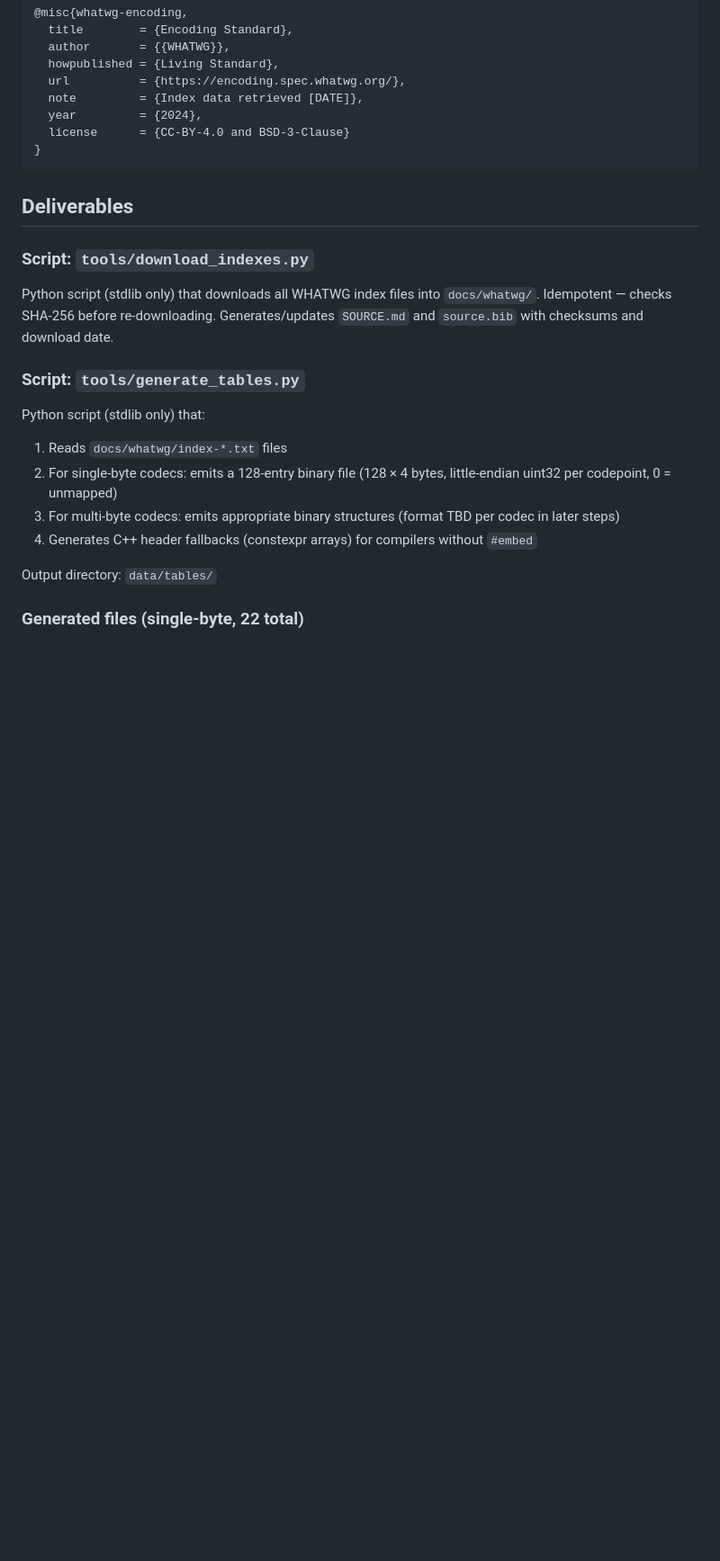
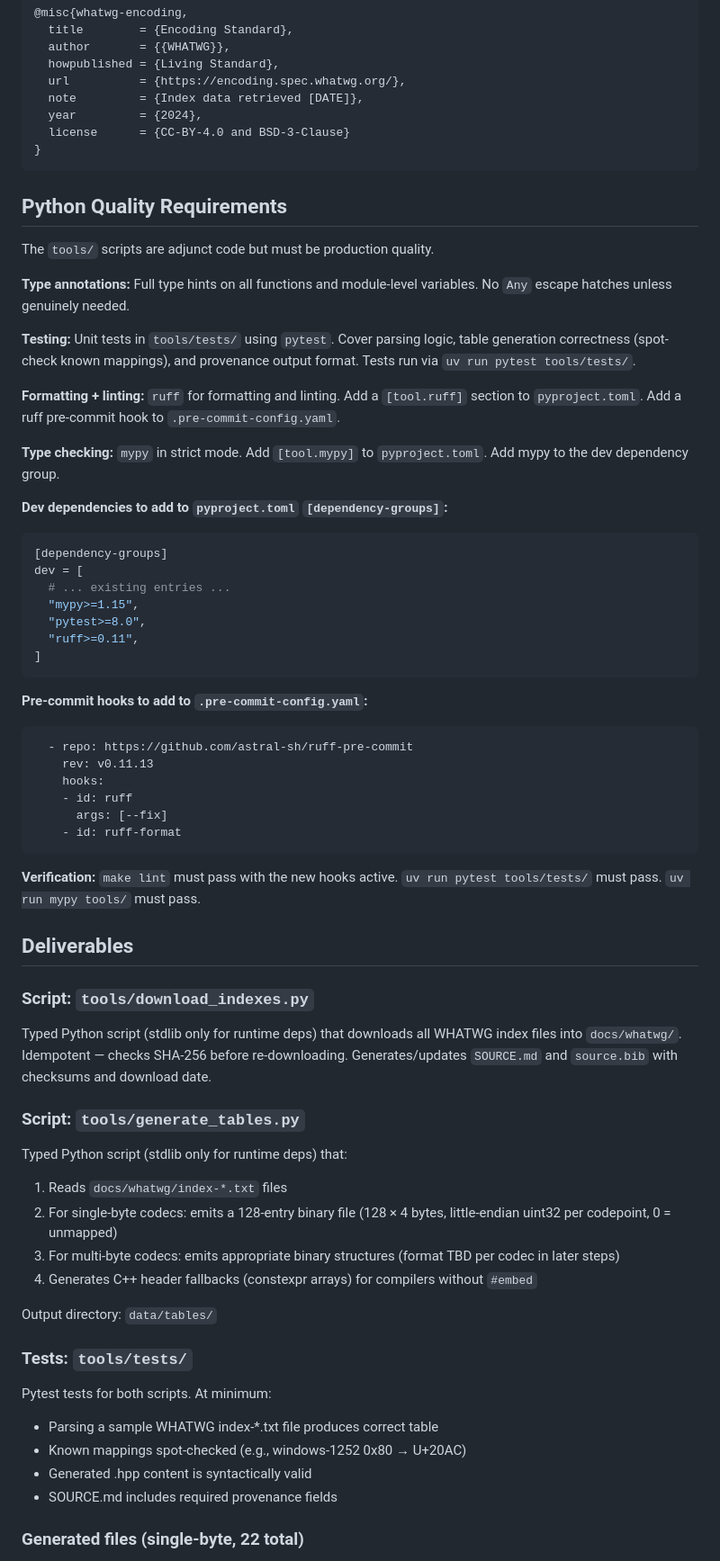
Before and after one commit to steve-downey/transcode, a Markdown page: docs/plans/step17-iso-8859-tables.md, the part around one of its changes. Shown at 90% size. Drawn GitHub-style; blank space fills up the shorter version.

Commit message:
docs: add Python quality requirements — typed, tested, ruff, mypy

````diff
--- a/docs/plans/step17-iso-8859-tables.md
+++ b/docs/plans/step17-iso-8859-tables.md
@@ -126,18 +126,64 @@ Human-readable document recording:
 }
 ```
 
+## Python Quality Requirements
+
+The `tools/` scripts are adjunct code but must be production quality.
+
+**Type annotations:** Full type hints on all functions and module-level
+variables. No `Any` escape hatches unless genuinely needed.
+
+**Testing:** Unit tests in `tools/tests/` using `pytest`. Cover
+parsing logic, table generation correctness (spot-check known
+mappings), and provenance output format. Tests run via
+`uv run pytest tools/tests/`.
+
+**Formatting + linting:** `ruff` for formatting and linting. Add a
+`[tool.ruff]` section to `pyproject.toml`. Add a ruff pre-commit hook
+to `.pre-commit-config.yaml`.
+
+**Type checking:** `mypy` in strict mode. Add `[tool.mypy]` to
+`pyproject.toml`. Add mypy to the dev dependency group.
+
+**Dev dependencies to add to `pyproject.toml` `[dependency-groups]`:**
+
+```toml
+[dependency-groups]
+dev = [
+  # ... existing entries ...
+  "mypy>=1.15",
+  "pytest>=8.0",
+  "ruff>=0.11",
+]
+```
+
+**Pre-commit hooks to add to `.pre-commit-config.yaml`:**
+
+```yaml
+  - repo: https://github.com/astral-sh/ruff-pre-commit
+    rev: v0.11.13
+    hooks:
+    - id: ruff
+      args: [--fix]
+    - id: ruff-format
+```
+
+**Verification:** `make lint` must pass with the new hooks active.
+`uv run pytest tools/tests/` must pass. `uv run mypy tools/` must
+pass.
+
 ## Deliverables
 
 ### Script: `tools/download_indexes.py`
 
-Python script (stdlib only) that downloads all WHATWG index files into
-`docs/whatwg/`. Idempotent — checks SHA-256 before re-downloading.
-Generates/updates `SOURCE.md` and `source.bib` with checksums and
-download date.
+Typed Python script (stdlib only for runtime deps) that downloads
+all WHATWG index files into `docs/whatwg/`. Idempotent — checks
+SHA-256 before re-downloading. Generates/updates `SOURCE.md` and
+`source.bib` with checksums and download date.
 
 ### Script: `tools/generate_tables.py`
 
-Python script (stdlib only) that:
+Typed Python script (stdlib only for runtime deps) that:
 
 1. Reads `docs/whatwg/index-*.txt` files
 2. For single-byte codecs: emits a 128-entry binary file
@@ -148,6 +194,15 @@ Python script (stdlib only) that:
    without `#embed`
 
 Output directory: `data/tables/`
+
+### Tests: `tools/tests/`
+
+Pytest tests for both scripts. At minimum:
+
+- Parsing a sample WHATWG index-*.txt file produces correct table
+- Known mappings spot-checked (e.g., windows-1252 0x80 → U+20AC)
+- Generated .hpp content is syntactically valid
+- SOURCE.md includes required provenance fields
 
 ### Generated files (single-byte, 22 total)
 
````
Also changed, not shown: other parts of docs/plans/step17-iso-8859-tables.md (+25 -14 lines), docs/plans/phase2-checklist.md (+9 -5 lines), handoff-next.md (+60 -21 lines).
